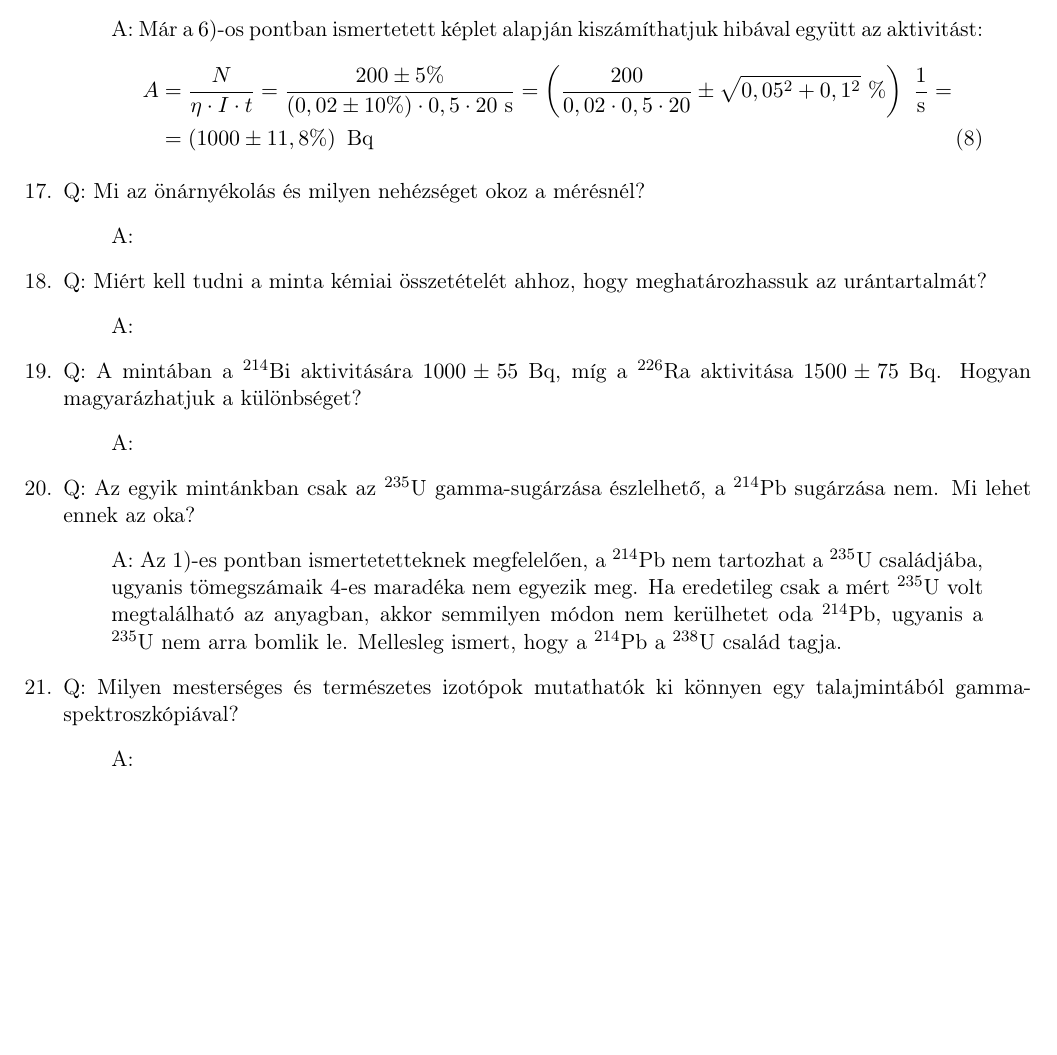
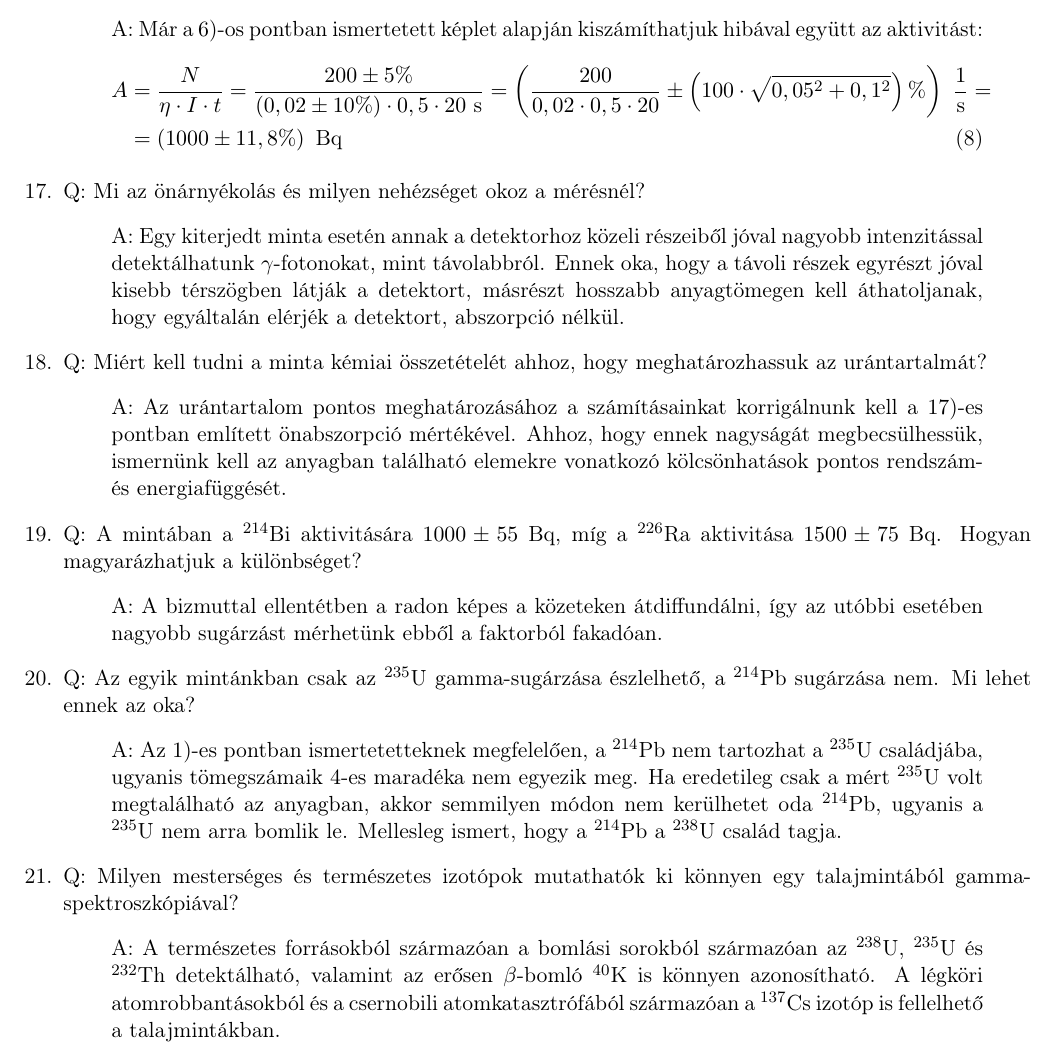
Before and after one commit to masterdesky/ELTE-applied-physics-2019, a LaTeX document (I. Gamma Spectroscopy/Documentation/src/main.tex, which reads I. Gamma Spectroscopy/Documentation/src/text_src/body.tex): part of page 3 of 3, cut so that both start at the same text, the shorter picture padded with empty space. Compiled offline with pdfLaTeX.

Commit message:
GammSpec test questions finished

```diff
--- a/I. Gamma Spectroscopy/Documentation/src/text_src/body.tex
+++ b/I. Gamma Spectroscopy/Documentation/src/text_src/body.tex
@@ -159,7 +159,7 @@
             =
             \frac{200 \pm 5\%}{\left( 0,02 \pm 10\% \right) * 0,5 * 20\ \text{s}}
             =
-            \left( \frac{200}{0,02 * 0,5 * 20} \pm \sqrt{0,05^{2} + 0,1^{2}}\ \% \right)\ \frac{1}{\text{s}}
+            \left( \frac{200}{0,02 * 0,5 * 20} \pm \left( 100 * \sqrt{0,05^{2} + 0,1^{2}} \right)\% \right)\ \frac{1}{\text{s}}
             = \nonumber \\
             &=
             \left( 1000 \pm 11,8\% \right)\ \text{Bq}
@@ -168,17 +168,17 @@
 
     \item Q: Mi az önárnyékolás és milyen nehézséget okoz a mérésnél?
     \begin{displayquote}
-        A:
+        A: Egy kiterjedt minta esetén annak a detektorhoz közeli részeiből jóval nagyobb intenzitással detektálhatunk $\gamma$-fotonokat, mint távolabbról. Ennek oka, hogy a távoli részek egyrészt jóval kisebb térszögben látják a detektort, másrészt hosszabb anyagtömegen kell áthatoljanak, hogy egyáltalán elérjék a detektort, abszorpció nélkül.
     \end{displayquote}
 
     \item Q: Miért kell tudni a minta kémiai összetételét ahhoz, hogy meghatározhassuk az urántartalmát?
     \begin{displayquote}
-        A:
+        A: Az urántartalom pontos meghatározásához a számításainkat korrigálnunk kell a $17$)-es pontban említett önabszorpció mértékével. Ahhoz, hogy ennek nagyságát megbecsülhessük, ismernünk kell az anyagban található elemekre vonatkozó kölcsönhatások pontos rendszám- és energiafüggését.
     \end{displayquote}
 
     \item Q: A mintában a $^{214}$Bi aktivitására $1000 \pm 55$ Bq, míg a $^{226}$Ra aktivitása $1500 \pm 75$ Bq. Hogyan magyarázhatjuk a különbséget?
     \begin{displayquote}
-        A:
+        A: A bizmuttal ellentétben a radon képes a közeteken átdiffundálni, így az utóbbi esetében nagyobb sugárzást mérhetünk ebből a faktorból fakadóan.
     \end{displayquote}
 
     \item Q: Az egyik mintánkban csak az $^{235}$U gamma-sugárzása észlelhető, a $^{214}$Pb sugárzása nem. Mi lehet ennek az oka?
@@ -188,6 +188,6 @@
 
     \item Q: Milyen mesterséges és természetes izotópok mutathatók ki könnyen egy talajmintából gamma-spektroszkópiával?
     \begin{displayquote}
-        A:
+        A: A természetes forrásokból származóan a bomlási sorokból származóan az $^{238}$U, $^{235}$U és $^{232}$Th detektálható, valamint az erősen $\beta$-bomló $^{40}$K is könnyen azonosítható. A légköri atomrobbantásokból és a csernobili atomkatasztrófából származóan a $^{137}$Cs izotóp is fellelhető a talajmintákban.
     \end{displayquote}
 \end{enumerate}
```
Also changed, not shown: I. Gamma Spectroscopy/Documentation/Gamma Spectroscopy - Test questions.pdf.
